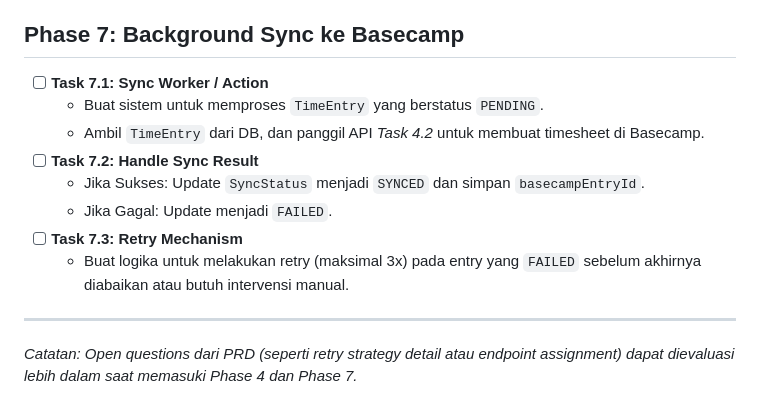
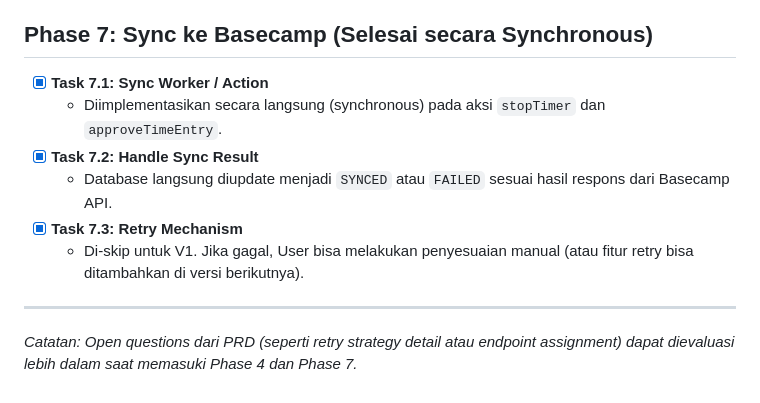
Before and after one commit to dicodingacademy/basetrack, a Markdown page: docs/TASKS.md, the part around the change. Drawn GitHub-style.

Commit message:
docs: update task checklist

```diff
--- a/docs/TASKS.md
+++ b/docs/TASKS.md
@@ -77,15 +77,13 @@ Berdasarkan `docs/PRD.md`, berikut adalah ekstraksi tugas (tasks) yang detail da
   - Tambahkan section di Dashboard untuk menampilkan daftar `TimeEntry` berstatus `NEEDS_APPROVAL`.
   - User bisa mengedit durasi/jam, lalu klik "Approve & Sync" untuk mengubahnya menjadi `PENDING` dan dikirim ke Basecamp.
 
-## Phase 7: Background Sync ke Basecamp
-- [ ] **Task 7.1: Sync Worker / Action**
-  - Buat sistem untuk memproses `TimeEntry` yang berstatus `PENDING`.
-  - Ambil `TimeEntry` dari DB, dan panggil API *Task 4.2* untuk membuat timesheet di Basecamp.
-- [ ] **Task 7.2: Handle Sync Result**
-  - Jika Sukses: Update `SyncStatus` menjadi `SYNCED` dan simpan `basecampEntryId`.
-  - Jika Gagal: Update menjadi `FAILED`.
-- [ ] **Task 7.3: Retry Mechanism**
-  - Buat logika untuk melakukan retry (maksimal 3x) pada entry yang `FAILED` sebelum akhirnya diabaikan atau butuh intervensi manual.
+## Phase 7: Sync ke Basecamp (Selesai secara Synchronous)
+- [x] **Task 7.1: Sync Worker / Action**
+  - Diimplementasikan secara langsung (synchronous) pada aksi `stopTimer` dan `approveTimeEntry`.
+- [x] **Task 7.2: Handle Sync Result**
+  - Database langsung diupdate menjadi `SYNCED` atau `FAILED` sesuai hasil respons dari Basecamp API.
+- [x] **Task 7.3: Retry Mechanism**
+  - Di-skip untuk V1. Jika gagal, User bisa melakukan penyesuaian manual (atau fitur retry bisa ditambahkan di versi berikutnya).
 
 ---
 *Catatan: Open questions dari PRD (seperti retry strategy detail atau endpoint assignment) dapat dievaluasi lebih dalam saat memasuki Phase 4 dan Phase 7.*
```
